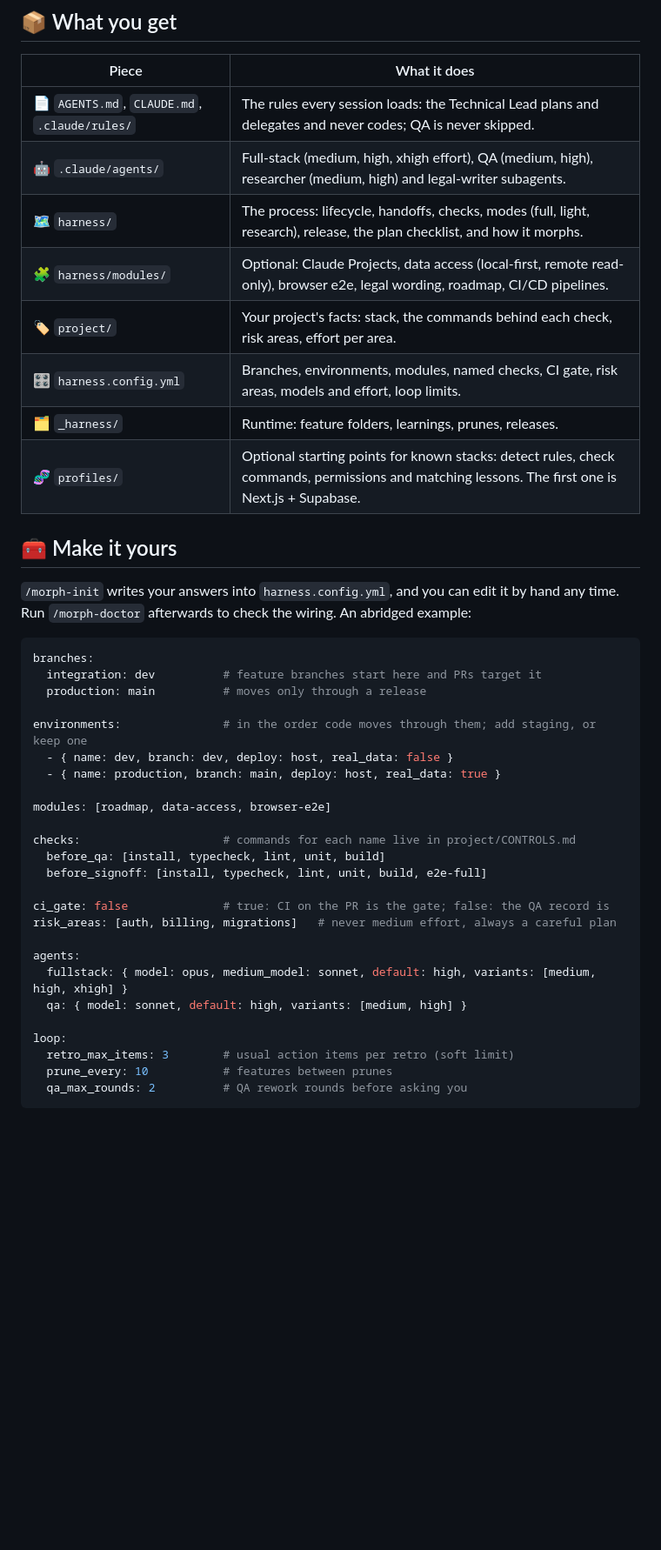
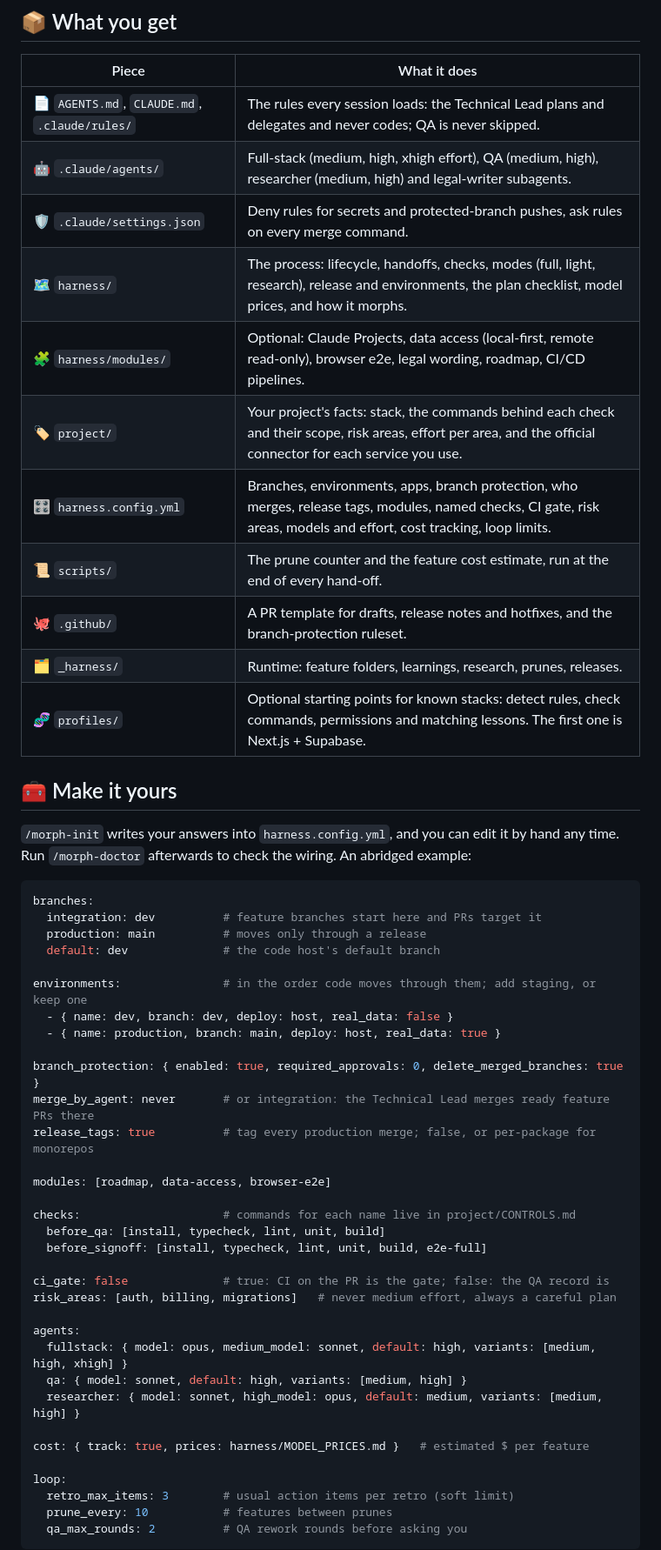
Before and after one commit to Antarsoft/morphness, a Markdown page: README.md, the part around one of its changes. Shown at 87% size. Drawn GitHub-style; blank space fills up the shorter version.

```diff
--- a/README.md
+++ b/README.md
@@ -165,11 +182,14 @@ and advised settings (coordinator opus · medium, feature threads opus · high).
 |-------|--------------|
 | 📄 `AGENTS.md`, `CLAUDE.md`, `.claude/rules/` | The rules every session loads: the Technical Lead plans and delegates and never codes; QA is never skipped. |
 | 🤖 `.claude/agents/` | Full-stack (medium, high, xhigh effort), QA (medium, high), researcher (medium, high) and legal-writer subagents. |
-| 🗺️ `harness/` | The process: lifecycle, handoffs, checks, modes (full, light, research), release, the plan checklist, and how it morphs. |
+| 🛡️ `.claude/settings.json` | Deny rules for secrets and protected-branch pushes, ask rules on every merge command. |
+| 🗺️ `harness/` | The process: lifecycle, handoffs, checks, modes (full, light, research), release and environments, the plan checklist, model prices, and how it morphs. |
 | 🧩 `harness/modules/` | Optional: Claude Projects, data access (local-first, remote read-only), browser e2e, legal wording, roadmap, CI/CD pipelines. |
-| 🏷️ `project/` | Your project's facts: stack, the commands behind each check, risk areas, effort per area. |
-| 🎛️ `harness.config.yml` | Branches, environments, modules, named checks, CI gate, risk areas, models and effort, loop limits. |
-| 🗂️ `_harness/` | Runtime: feature folders, learnings, prunes, releases. |
+| 🏷️ `project/` | Your project's facts: stack, the commands behind each check and their scope, risk areas, effort per area, and the official connector for each service you use. |
+| 🎛️ `harness.config.yml` | Branches, environments, apps, branch protection, who merges, release tags, modules, named checks, CI gate, risk areas, models and effort, cost tracking, loop limits. |
+| 📜 `scripts/` | The prune counter and the feature cost estimate, run at the end of every hand-off. |
+| 🐙 `.github/` | A PR template for drafts, release notes and hotfixes, and the branch-protection ruleset. |
+| 🗂️ `_harness/` | Runtime: feature folders, learnings, research, prunes, releases. |
 | 🧬 `profiles/` | Optional starting points for known stacks: detect rules, check commands, permissions and matching lessons. The first one is Next.js + Supabase. |
 
 ## 🧰 Make it yours
@@ -181,10 +201,15 @@ Run `/morph-doctor` afterwards to check the wiring. An abridged example:
 branches:
   integration: dev          # feature branches start here and PRs target it
   production: main          # moves only through a release
+  default: dev              # the code host's default branch
 
 environments:               # in the order code moves through them; add staging, or keep one
   - { name: dev, branch: dev, deploy: host, real_data: false }
   - { name: production, branch: main, deploy: host, real_data: true }
+
+branch_protection: { enabled: true, required_approvals: 0, delete_merged_branches: true }
+merge_by_agent: never       # or integration: the Technical Lead merges ready feature PRs there
+release_tags: true          # tag every production merge; false, or per-package for monorepos
 
 modules: [roadmap, data-access, browser-e2e]
 
@@ -198,6 +223,9 @@ risk_areas: [auth, billing, migrations]   # never medium effort, always a carefu
 agents:
   fullstack: { model: opus, medium_model: sonnet, default: high, variants: [medium, high, xhigh] }
   qa: { model: sonnet, default: high, variants: [medium, high] }
+  researcher: { model: sonnet, high_model: opus, default: medium, variants: [medium, high] }
+
+cost: { track: true, prices: harness/MODEL_PRICES.md }   # estimated $ per feature
 
 loop:
   retro_max_items: 3        # usual action items per retro (soft limit)
```
Also changed, not shown: other parts of README.md (+36 -14 lines).
